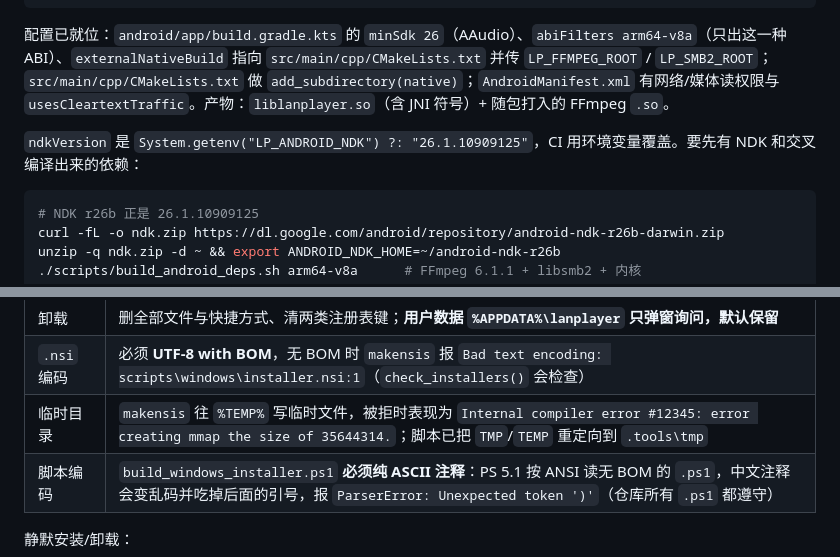
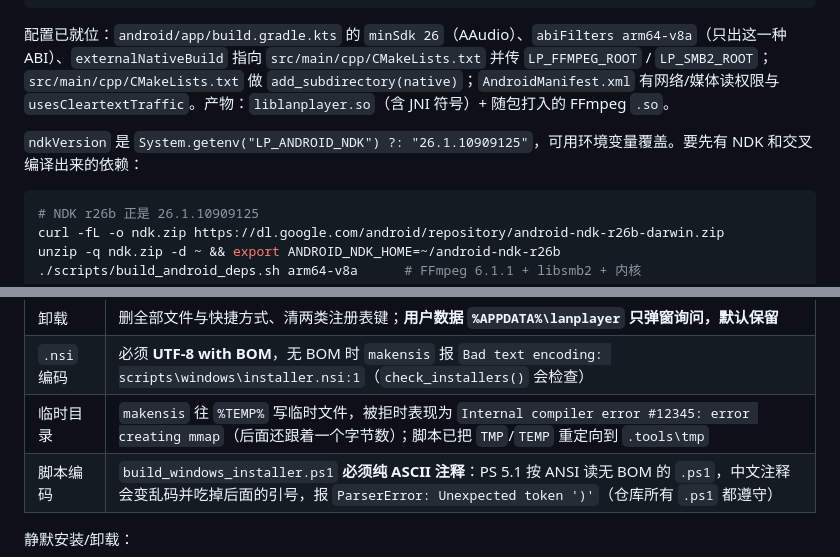
Before and after one commit to LXinH3RT/LanPlayer, a Markdown page: docs/build.md, 2 parts joined by grey strips. Rendered like a GitHub page.

Commit message:
docs(build): 报错样例里不留字节数，NDK 覆盖方式改成与流水线无关的说法

````diff
--- a/docs/build.md
+++ b/docs/build.md
@@ -126,7 +126,7 @@ flutter build apk --release --target-platform android-arm64
 
 配置已就位：`android/app/build.gradle.kts` 的 `minSdk 26`（AAudio）、`abiFilters arm64-v8a`（只出这一种 ABI）、`externalNativeBuild` 指向 `src/main/cpp/CMakeLists.txt` 并传 `LP_FFMPEG_ROOT` / `LP_SMB2_ROOT`；`src/main/cpp/CMakeLists.txt` 做 `add_subdirectory(native)`；`AndroidManifest.xml` 有网络/媒体读权限与 `usesCleartextTraffic`。产物：`liblanplayer.so`（含 JNI 符号）+ 随包打入的 FFmpeg `.so`。
 
-`ndkVersion` 是 `System.getenv("LP_ANDROID_NDK") ?: "26.1.10909125"`，CI 用环境变量覆盖。要先有 NDK 和交叉编译出来的依赖：
+`ndkVersion` 是 `System.getenv("LP_ANDROID_NDK") ?: "26.1.10909125"`，可用环境变量覆盖。要先有 NDK 和交叉编译出来的依赖：
 
 ```bash
 # NDK r26b 正是 26.1.10909125
@@ -500,7 +500,7 @@ powershell -NoProfile -ExecutionPolicy Bypass -File scripts\build_windows_instal
 | 语言 | 简体中文 + English（NSIS 自带 `SimpChinese.nlf`） |
 | 卸载 | 删全部文件与快捷方式、清两类注册表键；**用户数据 `%APPDATA%\lanplayer` 只弹窗询问，默认保留** |
 | `.nsi` 编码 | 必须 **UTF-8 with BOM**，无 BOM 时 `makensis` 报 `Bad text encoding: scripts\windows\installer.nsi:1`（`check_installers()` 会检查） |
-| 临时目录 | `makensis` 往 `%TEMP%` 写临时文件，被拒时表现为 `Internal compiler error #12345: error creating mmap the size of 35644314.`；脚本已把 `TMP`/`TEMP` 重定向到 `.tools\tmp` |
+| 临时目录 | `makensis` 往 `%TEMP%` 写临时文件，被拒时表现为 `Internal compiler error #12345: error creating mmap`（后面还跟着一个字节数）；脚本已把 `TMP`/`TEMP` 重定向到 `.tools\tmp` |
 | 脚本编码 | `build_windows_installer.ps1` **必须纯 ASCII 注释**：PS 5.1 按 ANSI 读无 BOM 的 `.ps1`，中文注释会变乱码并吃掉后面的引号，报 `ParserError: Unexpected token ')'`（仓库所有 `.ps1` 都遵守） |
 
 静默安装/卸载：
````
